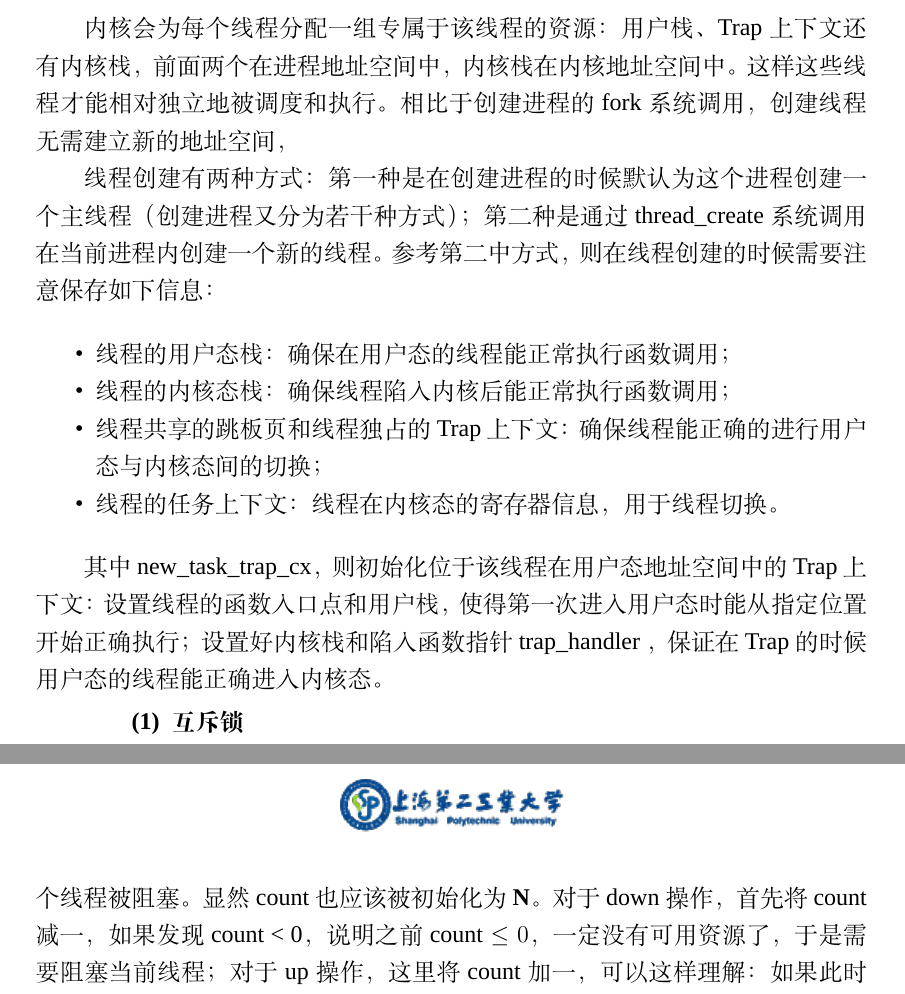
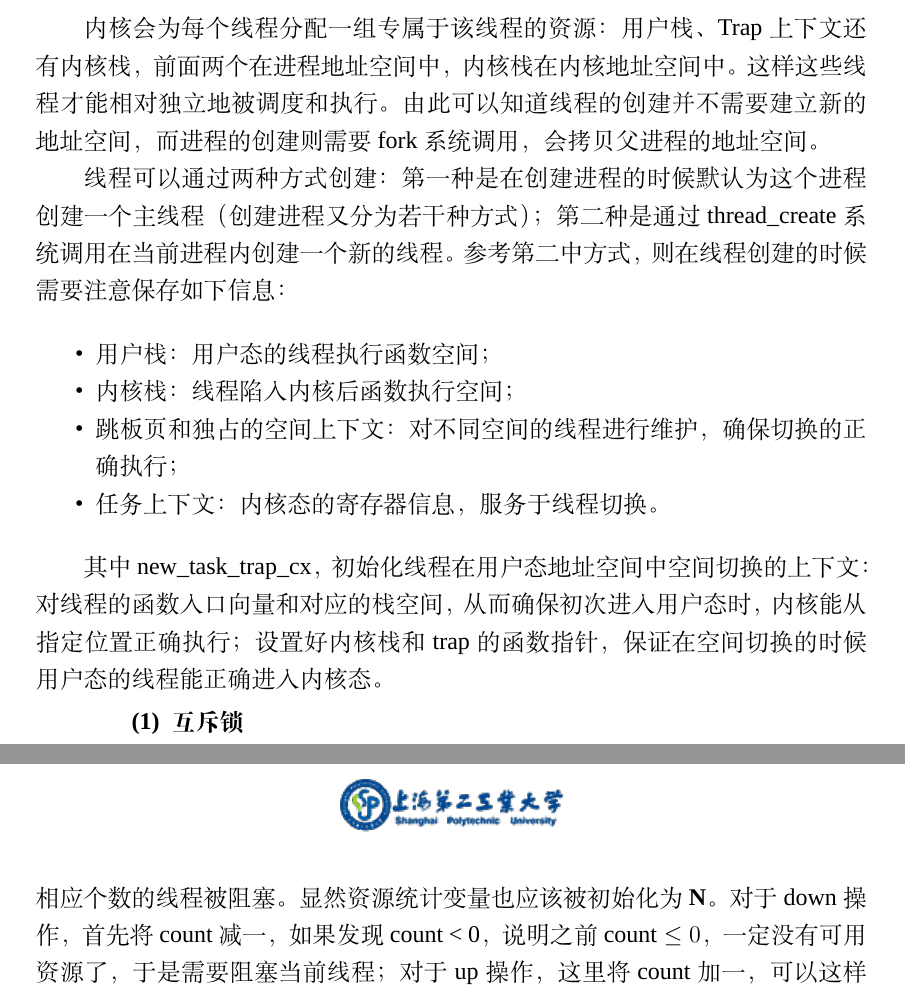
Before and after one commit to Andre-HJR/BachelorDegree, a LaTeX thesis (main.tex, which reads chapter/chapter4.tex): two parts of pages 46 and 49 of 63, joined at a grey line, cut so that both start at the same text. Compiled offline with XeLaTeX; a missing font is replaced by an installed copy or a similar font.

Commit message:
fix chapter4.

```diff
--- a/chapter/chapter4.tex
+++ b/chapter/chapter4.tex
@@ -288,18 +288,18 @@ pub fn sys_thread_create(entry: usize, arg: usize) -> isize {
 }
 \end{lstlisting}
 
-内核会为每个线程分配一组专属于该线程的资源：用户栈、Trap 上下文还有内核栈，前面两个在进程地址空间中，内核栈在内核地址空间中。这样这些线程才能相对独立地被调度和执行。相比于创建进程的 fork 系统调用，创建线程无需建立新的地址空间，
+内核会为每个线程分配一组专属于该线程的资源：用户栈、Trap 上下文还有内核栈，前面两个在进程地址空间中，内核栈在内核地址空间中。这样这些线程才能相对独立地被调度和执行。由此可以知道线程的创建并不需要建立新的地址空间，而进程的创建则需要fork系统调用，会拷贝父进程的地址空间。
 
-线程创建有两种方式：第一种是在创建进程的时候默认为这个进程创建一个主线程（创建进程又分为若干种方式）；第二种是通过 thread\_create 系统调用在当前进程内创建一个新的线程。参考第二中方式，则在线程创建的时候需要注意保存如下信息：
+线程可以通过两种方式创建：第一种是在创建进程的时候默认为这个进程创建一个主线程（创建进程又分为若干种方式）；第二种是通过 thread\_create 系统调用在当前进程内创建一个新的线程。参考第二中方式，则在线程创建的时候需要注意保存如下信息：
 
 \begin{itemize}
-\item 线程的用户态栈：确保在用户态的线程能正常执行函数调用；
-\item 线程的内核态栈：确保线程陷入内核后能正常执行函数调用；
-\item 线程共享的跳板页和线程独占的 Trap 上下文：确保线程能正确的进行用户态与内核态间的切换；
-\item 线程的任务上下文：线程在内核态的寄存器信息，用于线程切换。
+\item 用户栈：用户态的线程执行函数空间；
+\item 内核栈：线程陷入内核后函数执行空间；
+\item 跳板页和独占的空间上下文：对不同空间的线程进行维护，确保切换的正确执行；
+\item 任务上下文：内核态的寄存器信息，服务于线程切换。
 \end{itemize}
 
-其中new\_task\_trap\_cx，则初始化位于该线程在用户态地址空间中的 Trap 上下文：设置线程的函数入口点和用户栈，使得第一次进入用户态时能从指定位置开始正确执行；设置好内核栈和陷入函数指针 trap\_handler ，保证在 Trap 的时候用户态的线程能正确进入内核态。
+其中new\_task\_trap\_cx，初始化线程在用户态地址空间中空间切换的上下文：对线程的函数入口向量和对应的栈空间，从而确保初次进入用户态时，内核能从指定位置正确执行；设置好内核栈和trap的函数指针 ，保证在空间切换的时候用户态的线程能正确进入内核态。
 
 
 \subsubsection{互斥锁}
@@ -412,7 +411,7 @@ impl Semaphore {
 
 信号量相比互斥锁是一种更为强大和灵活的同步原语。它用来描述这样一种同步需求：初始状态下，某种资源的可用数量为一个非负整数$\boldsymbol{\mathrm{N}}$。
 
-整数变量count的含义如下：当count > 0时，表示还有count个可用资源；当count = 0时，表示所有可用资源恰好耗尽；当count < 0时，表示此时有count个线程被阻塞。显然count也应该被初始化为$\boldsymbol{\mathrm{N}}$。对于 down 操作，首先将 count减一，如果发现count < 0，说明之前 $\mathrm{count} \le 0$，一定没有可用资源了，于是需要阻塞当前线程；对于 up 操作，这里将count加一，可以这样理解：如果此时没有线程被阻塞则恢复 1 个可用资源；否则将阻塞线程数减少 1 ，因为当前线程将资源移交给了其中一个被阻塞的线程并唤醒了它。
+资源统计变量(count)的含义如下：当变量大于零时，表示还有足个可用资源；当变量为零时，表示所有可用资源恰好耗尽；当变量小于零时，表示此时有相应个数的线程被阻塞。显然资源统计变量也应该被初始化为$\boldsymbol{\mathrm{N}}$。对于 down 操作，首先将 count减一，如果发现count < 0，说明之前 $\mathrm{count} \le 0$，一定没有可用资源了，于是需要阻塞当前线程；对于 up 操作，这里将count加一，可以这样理解：如果此时没有线程被阻塞则恢复 1 个可用资源；否则将阻塞线程数减少 1 ，因为当前线程将资源移交给了其中一个被阻塞的线程并唤醒了它。
 
 \section{异步调度}
 
```
Also changed, not shown: chapter/chapter4.tex (7 more changed lines).
